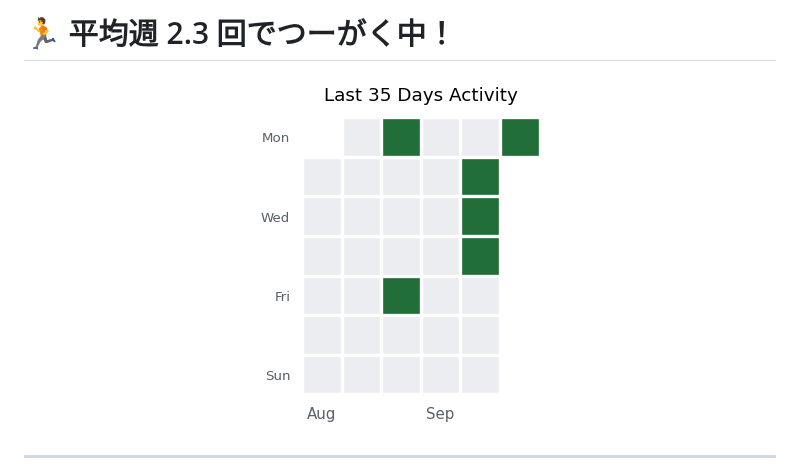
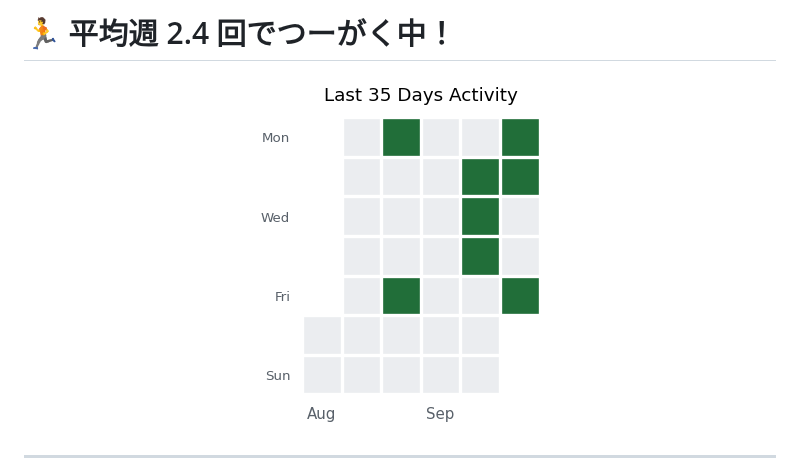
Before and after one commit to syalmon/Lab-Checkin, a Markdown page: README.md, the part around one of its changes. Drawn GitHub-style; pictures changed too: monthly_report.png.

```diff
--- a/README.md
+++ b/README.md
@@ -1,4 +1,4 @@
-# 🏃 平均週 2.3 回でつーがく中！
+# 🏃 平均週 2.4 回でつーがく中！
 <p align="center">
   <img src="./monthly_report.png" alt="Attendance Calendar">
 </p>
```
Also changed, not shown: other parts of README.md (+1 -1 lines), 1 other file.
